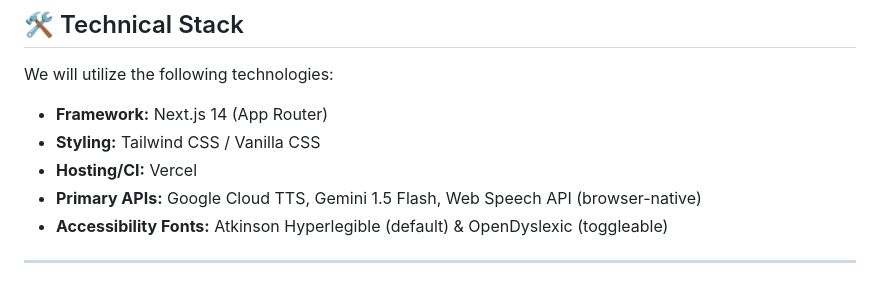
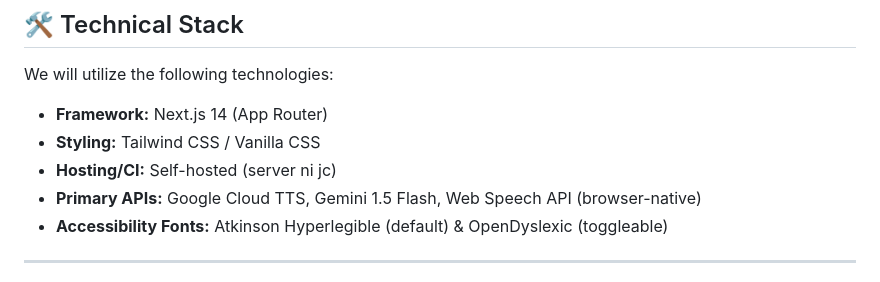
Before and after one commit to jc-gt3rs/muralla, a Markdown page: README.md, the part around the change. Drawn GitHub-style.

Commit message:
Update hosting/CI information in README

```diff
--- a/README.md
+++ b/README.md
@@ -46,7 +46,7 @@ We will construct an AI simplification tool designed to translate and summarize
 We will utilize the following technologies:
 * **Framework:** Next.js 14 (App Router)
 * **Styling:** Tailwind CSS / Vanilla CSS
-* **Hosting/CI:** Vercel
+* **Hosting/CI:** Self-hosted (server ni jc)
 * **Primary APIs:** Google Cloud TTS, Gemini 1.5 Flash, Web Speech API (browser-native)
 * **Accessibility Fonts:** Atkinson Hyperlegible (default) & OpenDyslexic (toggleable)
 
```
